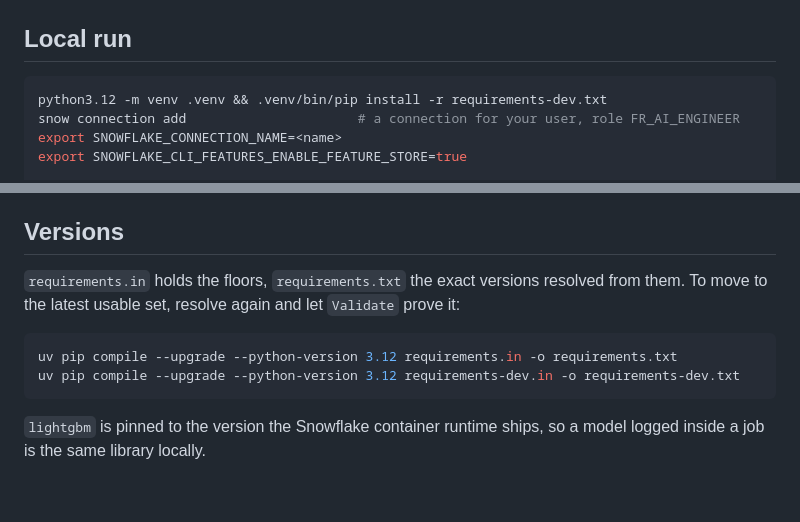
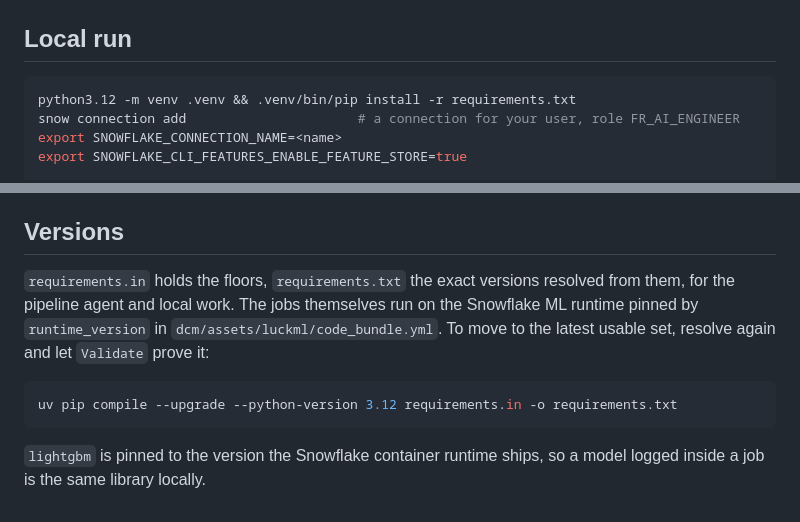
Before and after one commit to SonOfLope/snowflake-mlops, a Markdown page: README.md, 2 parts joined by grey strips. Drawn GitHub-style.

Commit message:
One requirements file; sign-in sequence diagram with lifelines

````diff
--- a/README.md
+++ b/README.md
@@ -34,7 +34,7 @@ img/                           the lifecycle, quality gates and sign-in diagrams
 ## Local run
 
 ```bash
-python3.12 -m venv .venv && .venv/bin/pip install -r requirements-dev.txt
+python3.12 -m venv .venv && .venv/bin/pip install -r requirements.txt
 snow connection add                      # a connection for your user, role FR_AI_ENGINEER
 export SNOWFLAKE_CONNECTION_NAME=<name>
 export SNOWFLAKE_CLI_FEATURES_ENABLE_FEATURE_STORE=true
@@ -74,11 +74,10 @@ This repository carries the pattern on a deliberately small model. The productio
 
 ## Versions
 
-`requirements.in` holds the floors, `requirements.txt` the exact versions resolved from them. To move to the latest usable set, resolve again and let `Validate` prove it:
+`requirements.in` holds the floors, `requirements.txt` the exact versions resolved from them, for the pipeline agent and local work. The jobs themselves run on the Snowflake ML runtime pinned by `runtime_version` in `dcm/assets/luckml/code_bundle.yml`. To move to the latest usable set, resolve again and let `Validate` prove it:
 
 ```bash
 uv pip compile --upgrade --python-version 3.12 requirements.in -o requirements.txt
-uv pip compile --upgrade --python-version 3.12 requirements-dev.in -o requirements-dev.txt
 ```
 
 `lightgbm` is pinned to the version the Snowflake container runtime ships, so a model logged inside a job is the same library locally.
````
Also changed, not shown: img/identity-sequence.png, 8 other files.
